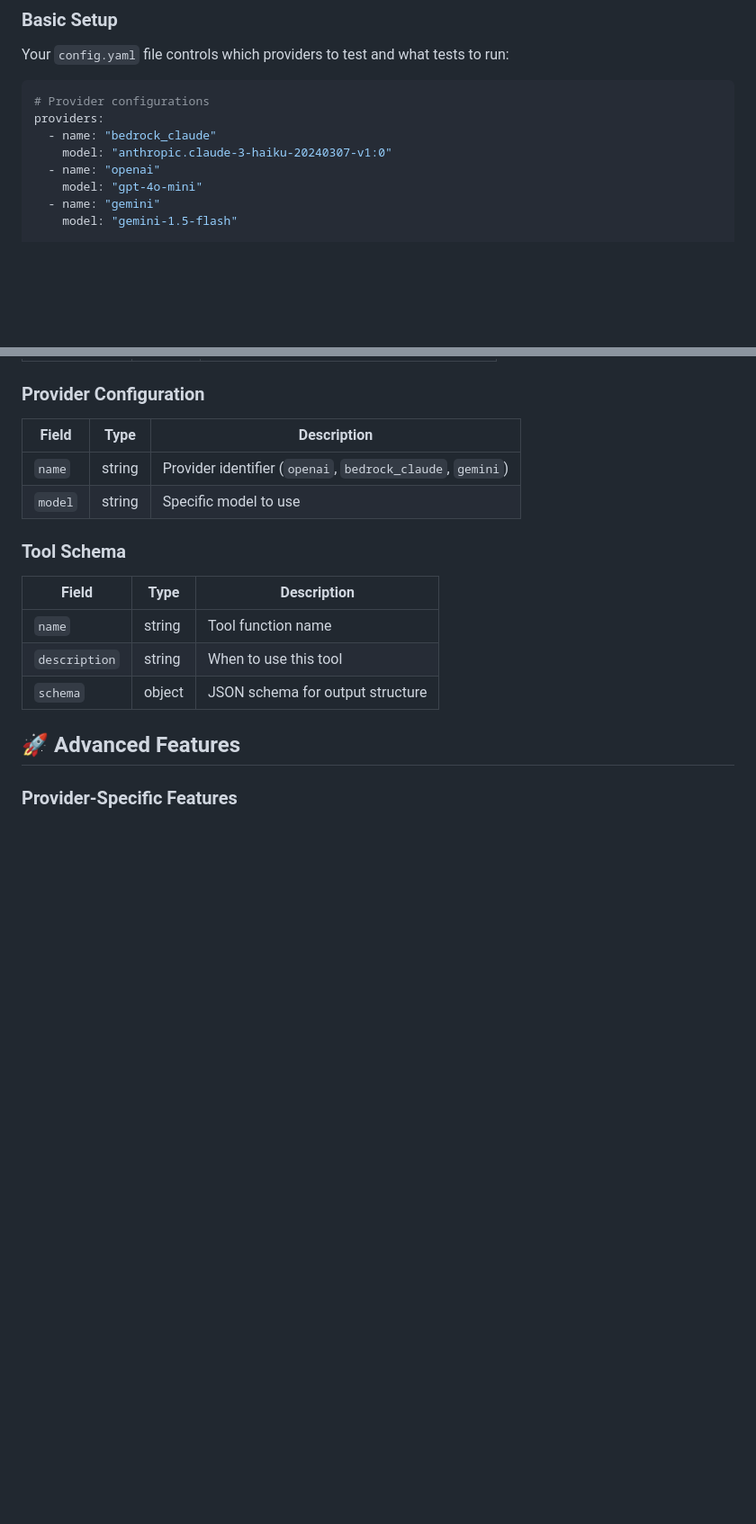
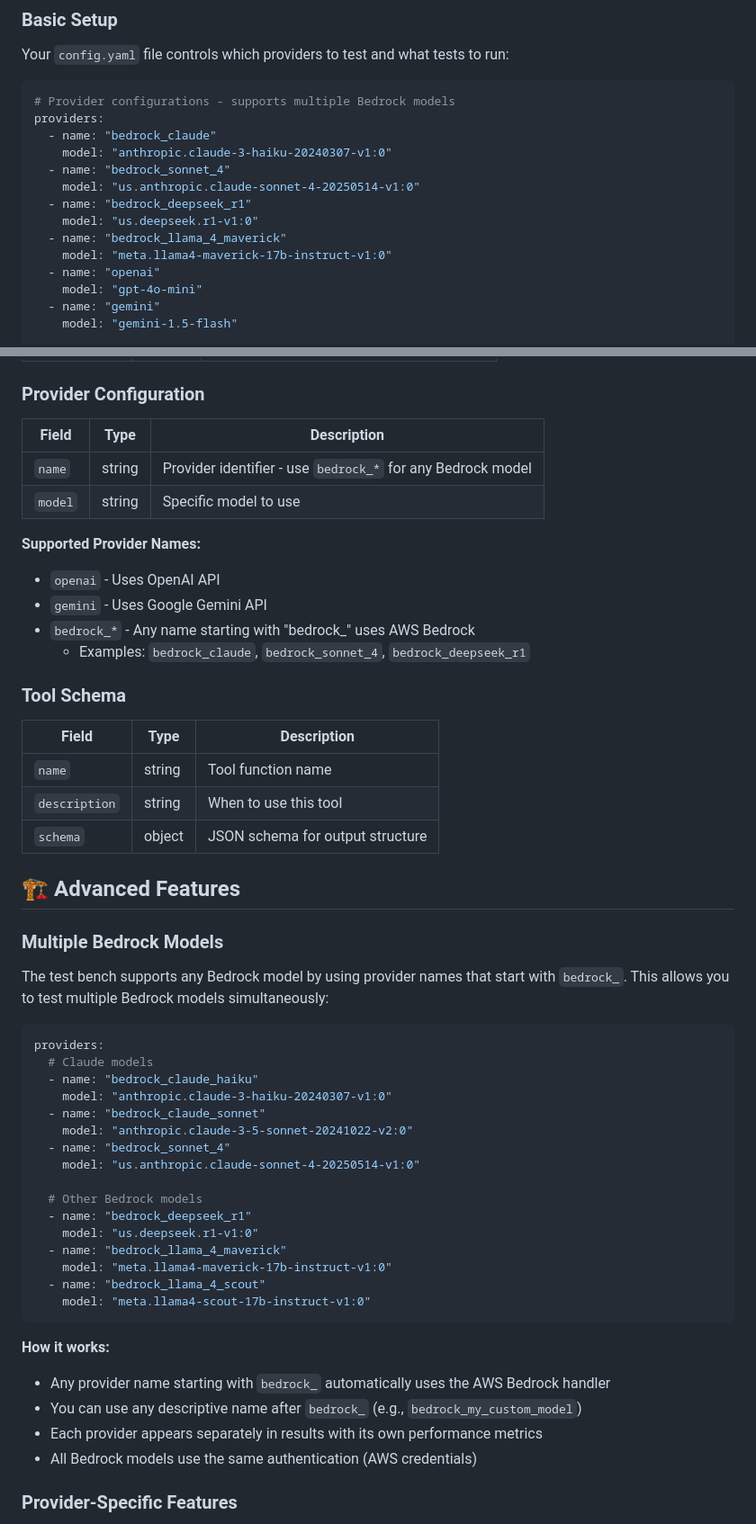
Before and after one commit to realadeel/llm-test-bench, a Markdown page: docs/README.md, 2 parts joined by grey strips. Shown: that part at 90% size. GitHub-like rendering; blank space fills up the shorter version.

````diff
--- a/docs/README.md
+++ b/docs/README.md
@@ -56,10 +57,16 @@ python llm_test_bench.py
 Your `config.yaml` file controls which providers to test and what tests to run:
 
 ```yaml
-# Provider configurations
+# Provider configurations - supports multiple Bedrock models
 providers:
   - name: "bedrock_claude"
     model: "anthropic.claude-3-haiku-20240307-v1:0"
+  - name: "bedrock_sonnet_4"
+    model: "us.anthropic.claude-sonnet-4-20250514-v1:0"
+  - name: "bedrock_deepseek_r1"
+    model: "us.deepseek.r1-v1:0"
+  - name: "bedrock_llama_4_maverick"
+    model: "meta.llama4-maverick-17b-instruct-v1:0"
   - name: "openai"
     model: "gpt-4o-mini"
   - name: "gemini"
@@ -196,8 +205,14 @@ test_cases:
 
 | Field | Type | Description |
 |-------|------|-------------|
-| `name` | string | Provider identifier (`openai`, `bedrock_claude`, `gemini`) |
+| `name` | string | Provider identifier - use `bedrock_*` for any Bedrock model |
 | `model` | string | Specific model to use |
+
+**Supported Provider Names:**
+- `openai` - Uses OpenAI API
+- `gemini` - Uses Google Gemini API
+- `bedrock_*` - Any name starting with "bedrock_" uses AWS Bedrock
+  - Examples: `bedrock_claude`, `bedrock_sonnet_4`, `bedrock_deepseek_r1`
 
 ### Tool Schema
 
@@ -207,7 +222,36 @@ test_cases:
 | `description` | string | When to use this tool |
 | `schema` | object | JSON schema for output structure |
 
-## 🚀 Advanced Features
+## 🏗️ Advanced Features
+
+### Multiple Bedrock Models
+
+The test bench supports any Bedrock model by using provider names that start with `bedrock_`. This allows you to test multiple Bedrock models simultaneously:
+
+```yaml
+providers:
+  # Claude models
+  - name: "bedrock_claude_haiku"
+    model: "anthropic.claude-3-haiku-20240307-v1:0"
+  - name: "bedrock_claude_sonnet"
+    model: "anthropic.claude-3-5-sonnet-20241022-v2:0"
+  - name: "bedrock_sonnet_4"
+    model: "us.anthropic.claude-sonnet-4-20250514-v1:0"
+
+  # Other Bedrock models
+  - name: "bedrock_deepseek_r1"
+    model: "us.deepseek.r1-v1:0"
+  - name: "bedrock_llama_4_maverick"
+    model: "meta.llama4-maverick-17b-instruct-v1:0"
+  - name: "bedrock_llama_4_scout"
+    model: "meta.llama4-scout-17b-instruct-v1:0"
+```
+
+**How it works:**
+- Any provider name starting with `bedrock_` automatically uses the AWS Bedrock handler
+- You can use any descriptive name after `bedrock_` (e.g., `bedrock_my_custom_model`)
+- Each provider appears separately in results with its own performance metrics
+- All Bedrock models use the same authentication (AWS credentials)
 
 ### Provider-Specific Features
 
````
Also changed, not shown: other parts of docs/README.md (+5 -2 lines), README.md (+12 -2 lines).
